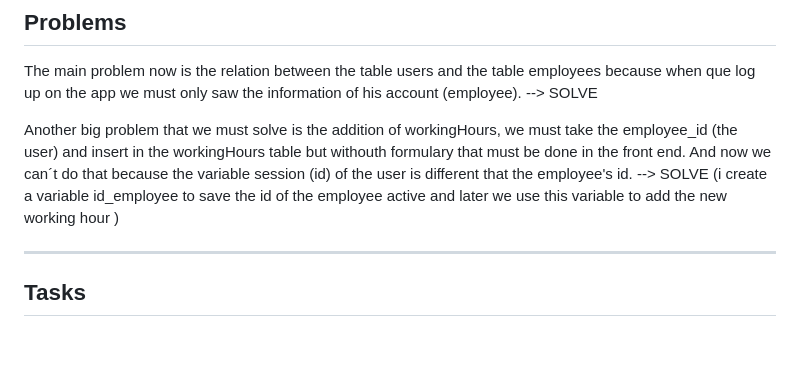
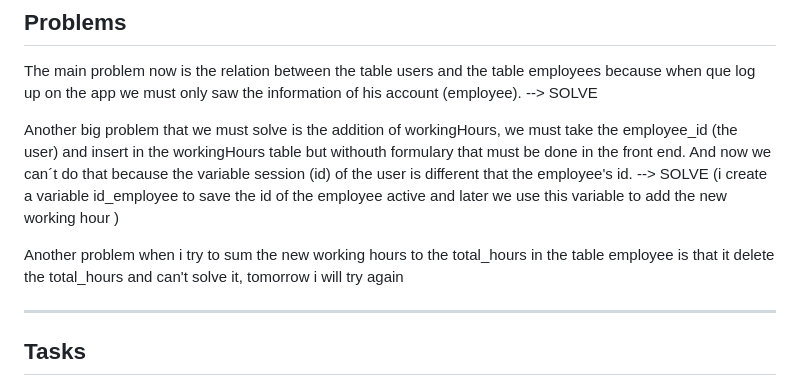
Before and after one commit to PabloMateosP/Proyectos-CT, a Markdown page: 01/Gestor-Horarios-y-Tareas/ORGANIZADOR.md, the part around the change. GitHub-like rendering; blank space fills up the shorter version.

Commit message:
PMP - Subida Seguimiento (Pruebas suma de horas totales mediante working hours nuevas) - 24/04/24

```diff
--- a/01/Gestor-Horarios-y-Tareas/ORGANIZADOR.md
+++ b/01/Gestor-Horarios-y-Tareas/ORGANIZADOR.md
@@ -157,6 +157,8 @@ The main problem now is the relation between the table users and the table emplo
 
 Another big problem that we must solve is the addition of workingHours, we must take the employee_id (the user) and insert in the workingHours table but withouth formulary that must be done in the front end. And now we can´t do that because the variable session (id) of the user is different that the employee's id. --> SOLVE (i create a variable id_employee to save the id of the employee active and later we use this variable to add the new working hour )
 
+Another problem when i try to sum the new working hours to the total_hours in the table employee is that it delete the total_hours and can't solve it, tomorrow i will try again
+
 ---------------------------------------------------------------------------------------------------------
 
 ## Tasks
```
